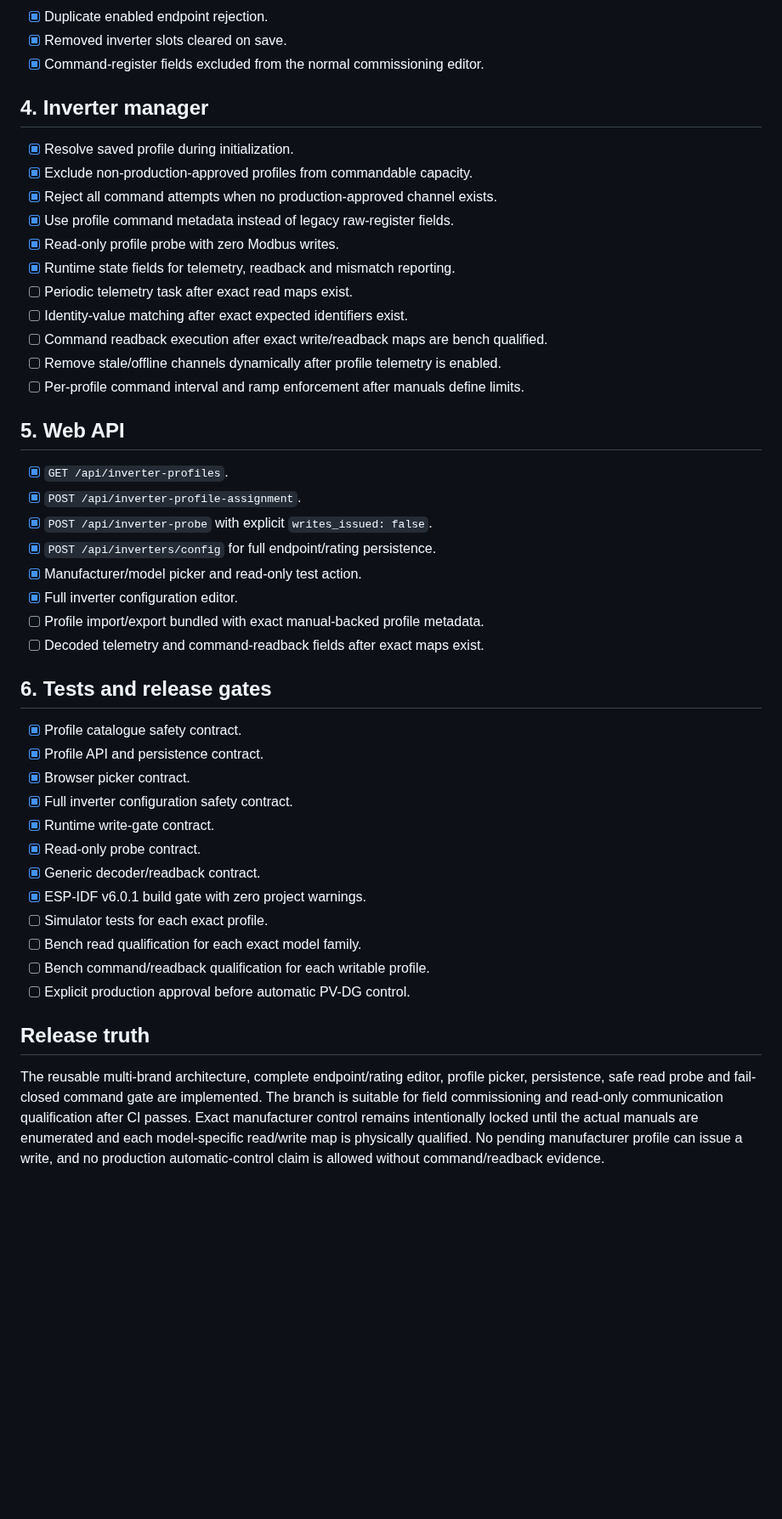
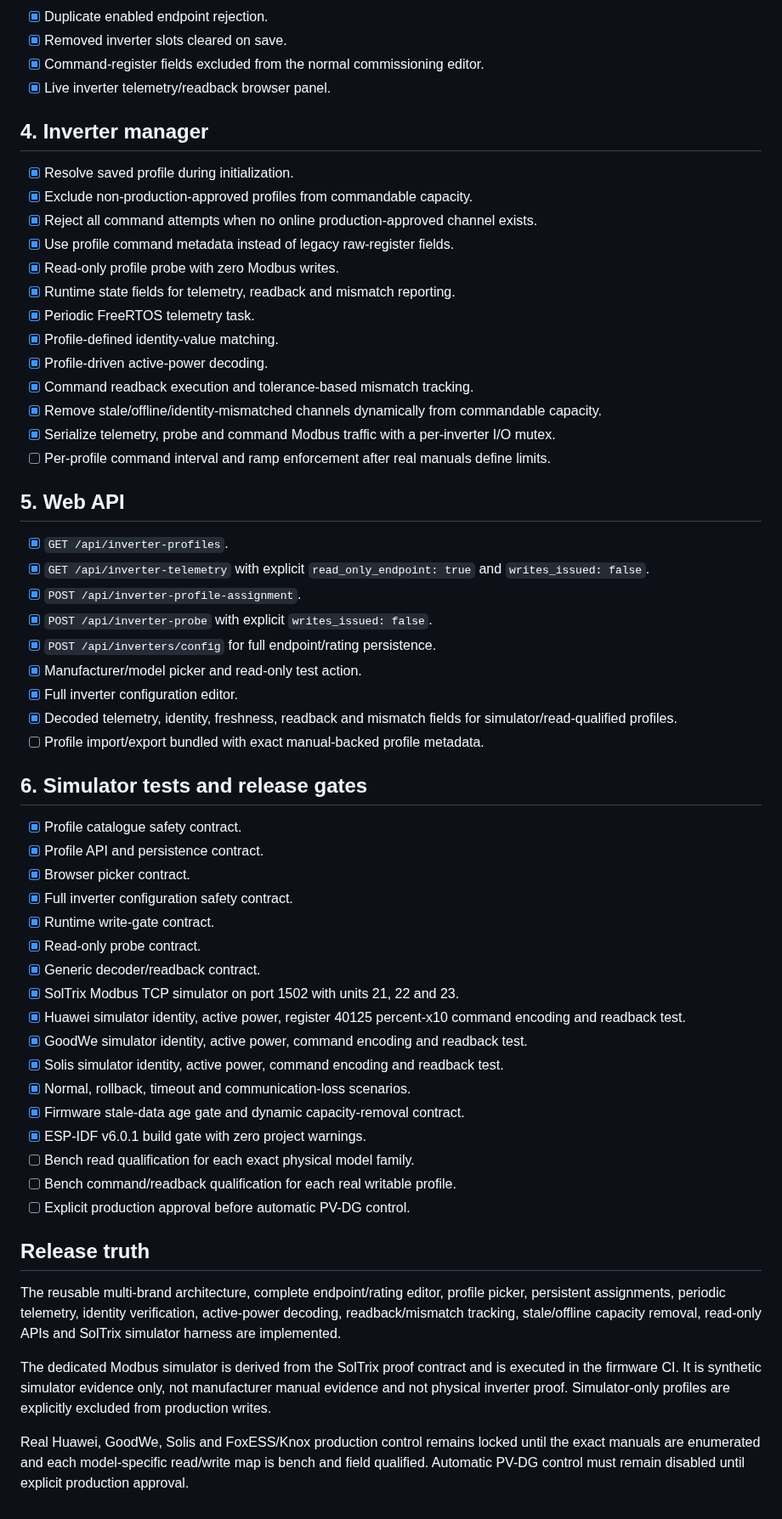
Before and after one commit to raohassandev/esp32_firmware, a Markdown page: docs/INVERTER_PROFILE_IMPLEMENTATION_TODO.md, the part around one of its changes. Shown at 85% size. Rendered like a GitHub page; blank space fills up the shorter version.

Commit message:
docs: update simulator and telemetry completion status

```diff
--- a/docs/INVERTER_PROFILE_IMPLEMENTATION_TODO.md
+++ b/docs/INVERTER_PROFILE_IMPLEMENTATION_TODO.md
@@ -40,33 +43,37 @@ Status: software framework and commissioning UI implemented on `feature/multibra
 - [x] Duplicate enabled endpoint rejection.
 - [x] Removed inverter slots cleared on save.
 - [x] Command-register fields excluded from the normal commissioning editor.
+- [x] Live inverter telemetry/readback browser panel.
 
 ## 4. Inverter manager
 
 - [x] Resolve saved profile during initialization.
 - [x] Exclude non-production-approved profiles from commandable capacity.
-- [x] Reject all command attempts when no production-approved channel exists.
+- [x] Reject all command attempts when no online production-approved channel exists.
 - [x] Use profile command metadata instead of legacy raw-register fields.
 - [x] Read-only profile probe with zero Modbus writes.
 - [x] Runtime state fields for telemetry, readback and mismatch reporting.
-- [ ] Periodic telemetry task after exact read maps exist.
-- [ ] Identity-value matching after exact expected identifiers exist.
-- [ ] Command readback execution after exact write/readback maps are bench qualified.
-- [ ] Remove stale/offline channels dynamically after profile telemetry is enabled.
-- [ ] Per-profile command interval and ramp enforcement after manuals define limits.
+- [x] Periodic FreeRTOS telemetry task.
+- [x] Profile-defined identity-value matching.
+- [x] Profile-driven active-power decoding.
+- [x] Command readback execution and tolerance-based mismatch tracking.
+- [x] Remove stale/offline/identity-mismatched channels dynamically from commandable capacity.
+- [x] Serialize telemetry, probe and command Modbus traffic with a per-inverter I/O mutex.
+- [ ] Per-profile command interval and ramp enforcement after real manuals define limits.
 
 ## 5. Web API
 
 - [x] `GET /api/inverter-profiles`.
+- [x] `GET /api/inverter-telemetry` with explicit `read_only_endpoint: true` and `writes_issued: false`.
 - [x] `POST /api/inverter-profile-assignment`.
 - [x] `POST /api/inverter-probe` with explicit `writes_issued: false`.
 - [x] `POST /api/inverters/config` for full endpoint/rating persistence.
 - [x] Manufacturer/model picker and read-only test action.
 - [x] Full inverter configuration editor.
+- [x] Decoded telemetry, identity, freshness, readback and mismatch fields for simulator/read-qualified profiles.
 - [ ] Profile import/export bundled with exact manual-backed profile metadata.
-- [ ] Decoded telemetry and command-readback fields after exact maps exist.
 
-## 6. Tests and release gates
+## 6. Simulator tests and release gates
 
 - [x] Profile catalogue safety contract.
 - [x] Profile API and persistence contract.
@@ -75,12 +82,21 @@ Status: software framework and commissioning UI implemented on `feature/multibra
 - [x] Runtime write-gate contract.
 - [x] Read-only probe contract.
 - [x] Generic decoder/readback contract.
+- [x] SolTrix Modbus TCP simulator on port 1502 with units 21, 22 and 23.
+- [x] Huawei simulator identity, active power, register 40125 percent-x10 command encoding and readback test.
+- [x] GoodWe simulator identity, active power, command encoding and readback test.
+- [x] Solis simulator identity, active power, command encoding and readback test.
+- [x] Normal, rollback, timeout and communication-loss scenarios.
+- [x] Firmware stale-data age gate and dynamic capacity-removal contract.
 - [x] ESP-IDF v6.0.1 build gate with zero project warnings.
-- [ ] Simulator tests for each exact profile.
-- [ ] Bench read qualification for each exact model family.
-- [ ] Bench command/readback qualification for each writable profile.
+- [ ] Bench read qualification for each exact physical model family.
+- [ ] Bench command/readback qualification for each real writable profile.
 - [ ] Explicit production approval before automatic PV-DG control.
 
 ## Release truth
 
-The reusable multi-brand architecture, complete endpoint/rating editor, profile picker, persistence, safe read probe and fail-closed command gate are implemented. The branch is suitable for field commissioning and read-only communication qualification after CI passes. Exact manufacturer control remains intentionally locked until the actual manuals are enumerated and each model-specific read/write map is physically qualified. No pending manufacturer profile can issue a write, and no production automatic-control claim is allowed without command/readback evidence.
+The reusable multi-brand architecture, complete endpoint/rating editor, profile picker, persistent assignments, periodic telemetry, identity verification, active-power decoding, readback/mismatch tracking, stale/offline capacity removal, read-only APIs and SolTrix simulator harness are implemented.
+
+The dedicated Modbus simulator is derived from the SolTrix proof contract and is executed in the firmware CI. It is synthetic simulator evidence only, not manufacturer manual evidence and not physical inverter proof. Simulator-only profiles are explicitly excluded from production writes.
+
+Real Huawei, GoodWe, Solis and FoxESS/Knox production control remains locked until the exact manuals are enumerated and each model-specific read/write map is bench and field qualified. Automatic PV-DG control must remain disabled until explicit production approval.
```
Also changed, not shown: other parts of docs/INVERTER_PROFILE_IMPLEMENTATION_TODO.md (+5 -2 lines).
